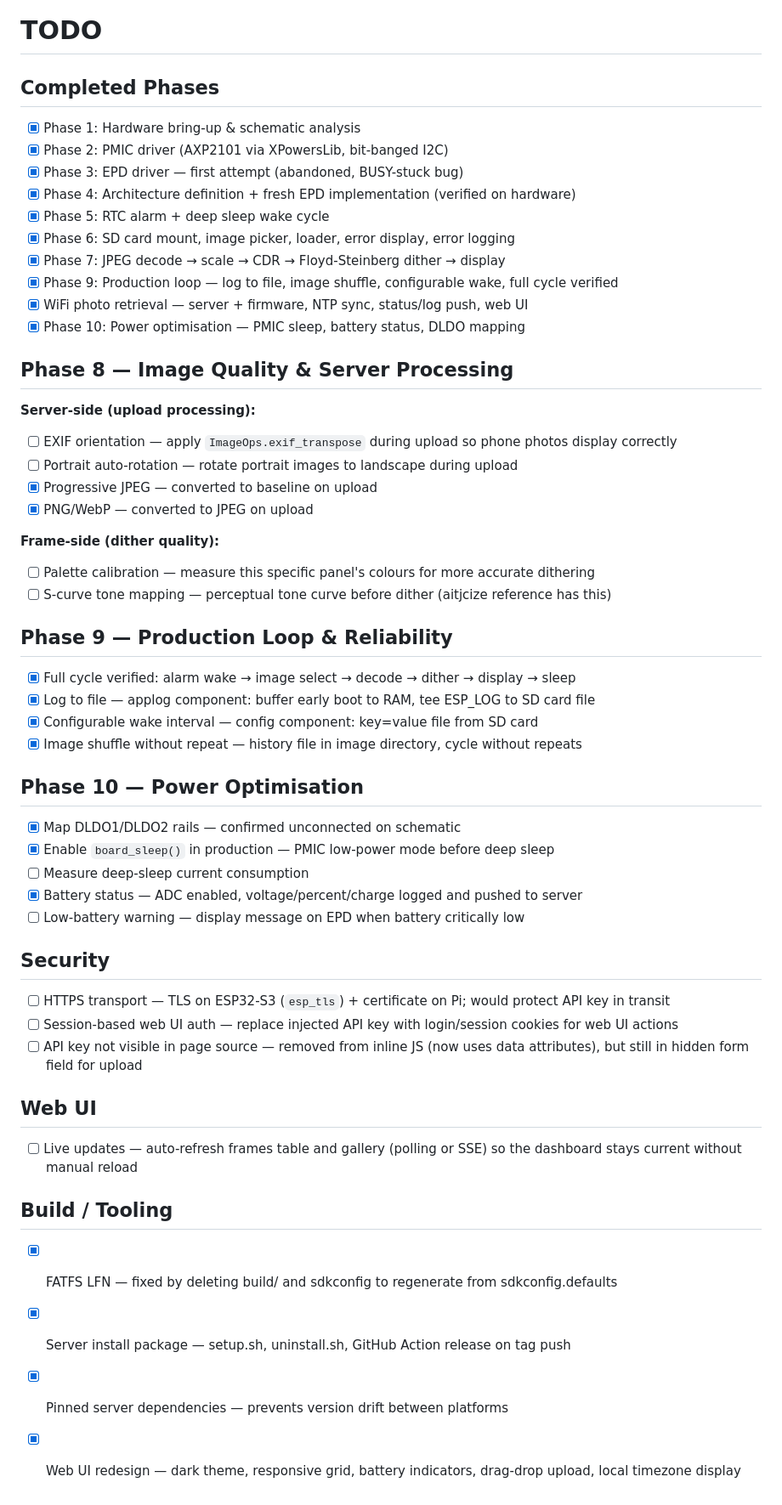
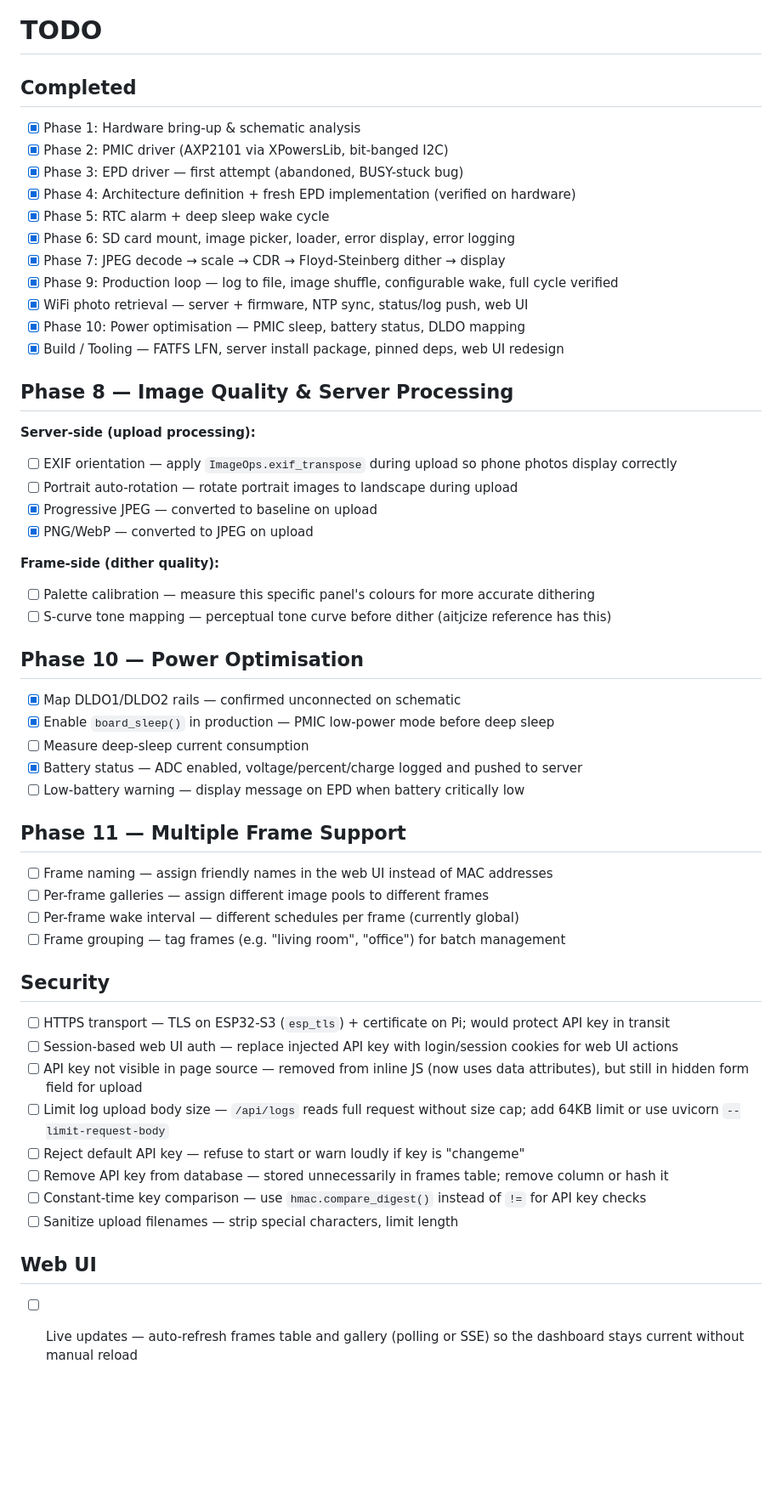
Before and after one commit to lukesmithuk/esp32-simple-picture-frame, a Markdown page: TODO.md, the part around the change. Shown at 85% size. Drawn GitHub-style; blank space fills up the shorter version.

Commit message:
Add Phase 11 multi-frame TODOs and security review findings
- Phase 11: frame naming, per-frame galleries, per-frame wake
  interval, frame grouping
- Security: log upload size limit, default key rejection, DB key
  removal, constant-time comparison, filename sanitization
- Move completed Phase 9 and Build/Tooling to Completed section

Co-Authored-By: Claude Opus 4.6 (1M context) <noreply@anthropic.com>

```diff
--- a/TODO.md
+++ b/TODO.md
@@ -1,6 +1,6 @@
 # TODO
 
-## Completed Phases
+## Completed
 
 - [x] Phase 1: Hardware bring-up & schematic analysis
 - [x] Phase 2: PMIC driver (AXP2101 via XPowersLib, bit-banged I2C)
@@ -12,6 +12,7 @@
 - [x] Phase 9: Production loop — log to file, image shuffle, configurable wake, full cycle verified
 - [x] WiFi photo retrieval — server + firmware, NTP sync, status/log push, web UI
 - [x] Phase 10: Power optimisation — PMIC sleep, battery status, DLDO mapping
+- [x] Build / Tooling — FATFS LFN, server install package, pinned deps, web UI redesign
 
 ## Phase 8 — Image Quality & Server Processing
 
@@ -25,13 +26,6 @@
 - [ ] Palette calibration — measure this specific panel's colours for more accurate dithering
 - [ ] S-curve tone mapping — perceptual tone curve before dither (aitjcize reference has this)
 
-## Phase 9 — Production Loop & Reliability
-
-- [x] Full cycle verified: alarm wake → image select → decode → dither → display → sleep
-- [x] Log to file — applog component: buffer early boot to RAM, tee ESP_LOG to SD card file
-- [x] Configurable wake interval — config component: key=value file from SD card
-- [x] Image shuffle without repeat — history file in image directory, cycle without repeats
-
 ## Phase 10 — Power Optimisation
 
 - [x] Map DLDO1/DLDO2 rails — confirmed unconnected on schematic
@@ -40,19 +34,24 @@
 - [x] Battery status — ADC enabled, voltage/percent/charge logged and pushed to server
 - [ ] Low-battery warning — display message on EPD when battery critically low
 
+## Phase 11 — Multiple Frame Support
+
+- [ ] Frame naming — assign friendly names in the web UI instead of MAC addresses
+- [ ] Per-frame galleries — assign different image pools to different frames
+- [ ] Per-frame wake interval — different schedules per frame (currently global)
+- [ ] Frame grouping — tag frames (e.g. "living room", "office") for batch management
+
 ## Security
 
 - [ ] HTTPS transport — TLS on ESP32-S3 (`esp_tls`) + certificate on Pi; would protect API key in transit
 - [ ] Session-based web UI auth — replace injected API key with login/session cookies for web UI actions
 - [ ] API key not visible in page source — removed from inline JS (now uses data attributes), but still in hidden form field for upload
+- [ ] Limit log upload body size — `/api/logs` reads full request without size cap; add 64KB limit or use uvicorn `--limit-request-body`
+- [ ] Reject default API key — refuse to start or warn loudly if key is "changeme"
+- [ ] Remove API key from database — stored unnecessarily in frames table; remove column or hash it
+- [ ] Constant-time key comparison — use `hmac.compare_digest()` instead of `!=` for API key checks
+- [ ] Sanitize upload filenames — strip special characters, limit length
 
 ## Web UI
 
 - [ ] Live updates — auto-refresh frames table and gallery (polling or SSE) so the dashboard stays current without manual reload
-
-## Build / Tooling
-
-- [x] FATFS LFN — fixed by deleting build/ and sdkconfig to regenerate from sdkconfig.defaults
-- [x] Server install package — setup.sh, uninstall.sh, GitHub Action release on tag push
-- [x] Pinned server dependencies — prevents version drift between platforms
-- [x] Web UI redesign — dark theme, responsive grid, battery indicators, drag-drop upload, local timezone display
```
